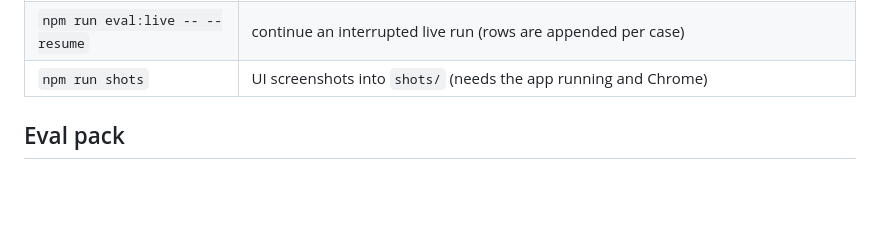
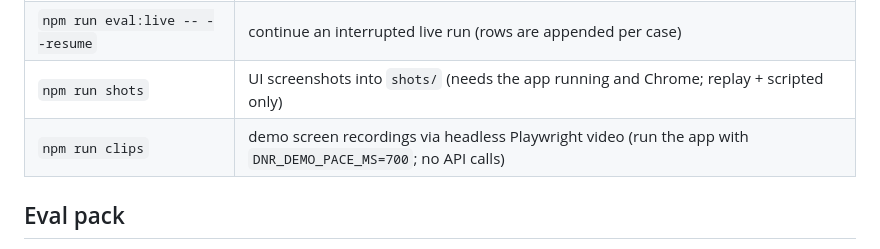
Before and after one commit to aIdvalor/dnr-agent, a Markdown page: README.md, the part around the change. GitHub-like rendering; blank space fills up the shorter version.

Commit message:
Demo: model switch starts a fresh case; clip recorder script; refreshed shots

```diff
--- a/README.md
+++ b/README.md
@@ -88,7 +88,8 @@ The app runs offline. Its default model is **replay**: it re-plays recorded resp
 | `npm run eval:all` | variance check, both ablations, gate, and regenerates `evals/REPORT.md` |
 | `npm run eval:live -- --repeat 3` | live model: spend-capped, paced for free tiers, retries 429s, records every response for replay, stops cleanly at a daily quota |
 | `npm run eval:live -- --resume` | continue an interrupted live run (rows are appended per case) |
-| `npm run shots` | UI screenshots into `shots/` (needs the app running and Chrome) |
+| `npm run shots` | UI screenshots into `shots/` (needs the app running and Chrome; replay + scripted only) |
+| `npm run clips` | demo screen recordings via headless Playwright video (run the app with `DNR_DEMO_PACE_MS=700`; no API calls) |
 
 ## Eval pack
 
```
Also changed, not shown: shots/01-refund-eligible-confirmed.png, shots/04-tool-timeout-fails-closed.png, shots/07-timeout-then-push-stays-escalated.png, 2 other files.
